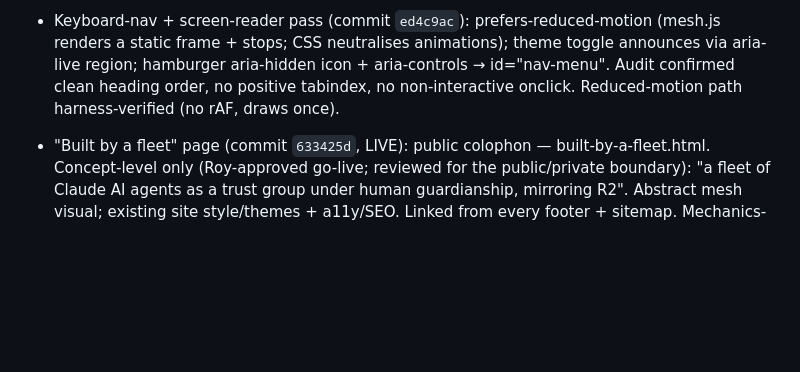
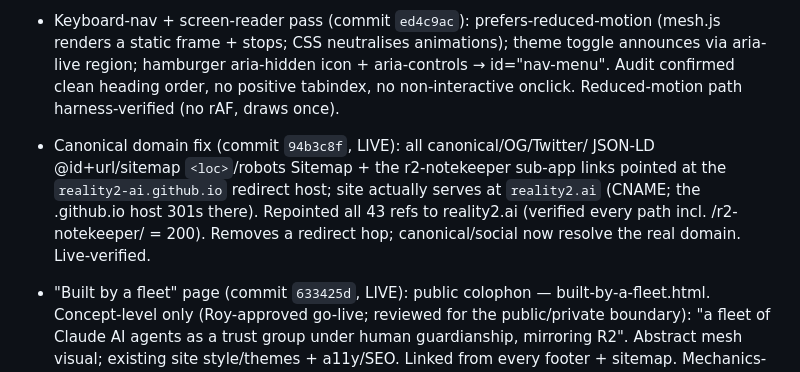
Before and after one commit to reality2-ai/reality2-ai.github.io, a Markdown page: RESUME.md, the part around the change. Rendered like a GitHub page; blank space fills up the shorter version.

Commit message:
Record canonical-domain fix in RESUME.md
Co-Authored-By: Claude Opus 4.8 <noreply@anthropic.com>

```diff
--- a/RESUME.md
+++ b/RESUME.md
@@ -59,6 +59,12 @@ pushed to `origin/main`. No active task in progress.
   → id="nav-menu". Audit confirmed clean heading order, no positive tabindex, no
   non-interactive onclick. Reduced-motion path harness-verified (no rAF, draws once).
 
+- Canonical domain fix (commit `94b3c8f`, LIVE): all canonical/OG/Twitter/
+  JSON-LD @id+url/sitemap `<loc>`/robots Sitemap + the r2-notekeeper sub-app
+  links pointed at the `reality2-ai.github.io` redirect host; site actually
+  serves at `reality2.ai` (CNAME; the .github.io host 301s there). Repointed
+  all 43 refs to reality2.ai (verified every path incl. /r2-notekeeper/ = 200).
+  Removes a redirect hop; canonical/social now resolve the real domain. Live-verified.
 - "Built by a fleet" page (commit `633425d`, LIVE): public colophon —
   built-by-a-fleet.html. Concept-level only (Roy-approved go-live; reviewed for
   the public/private boundary): "a fleet of Claude AI agents as a trust group under human
```
